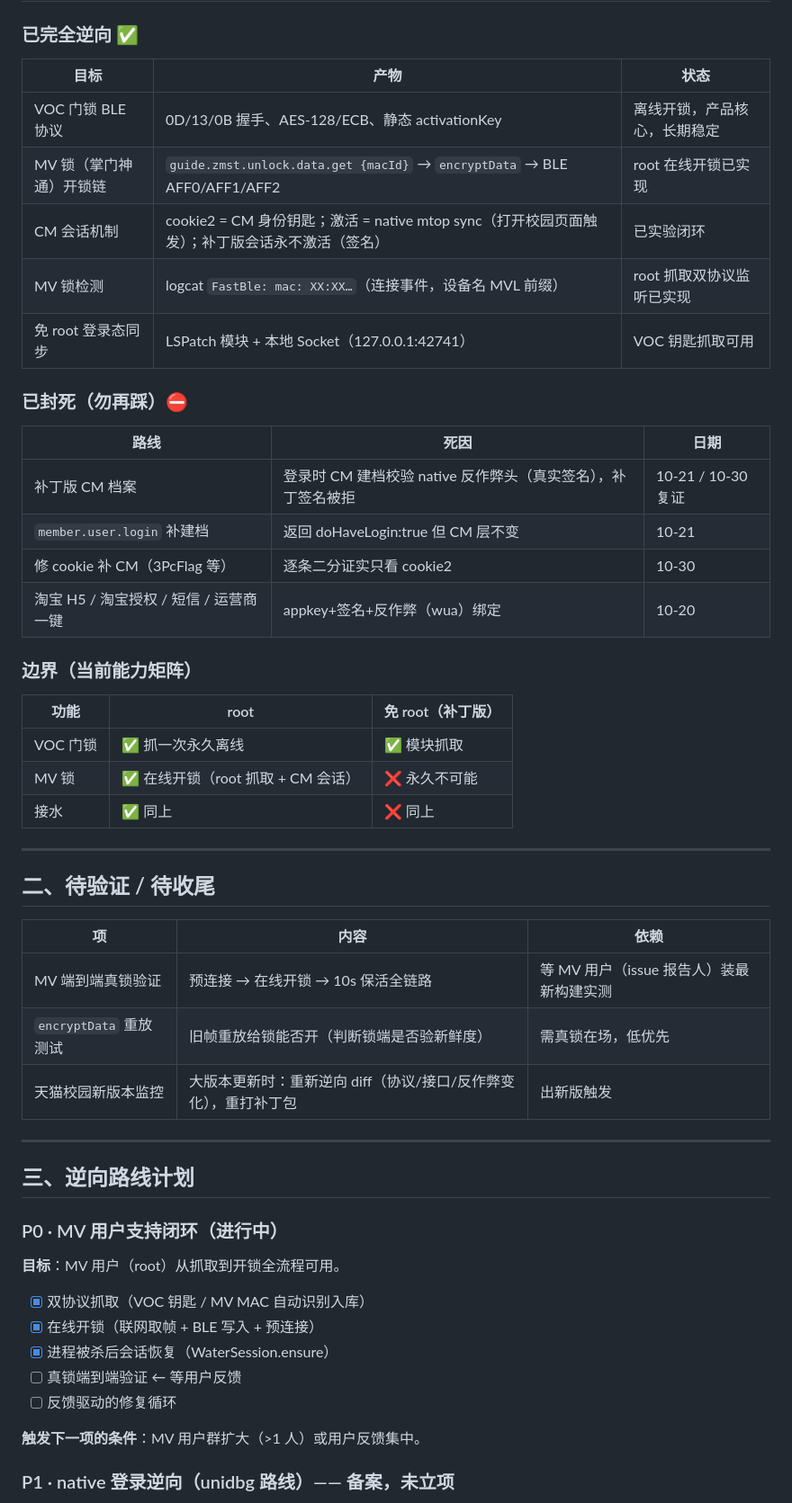
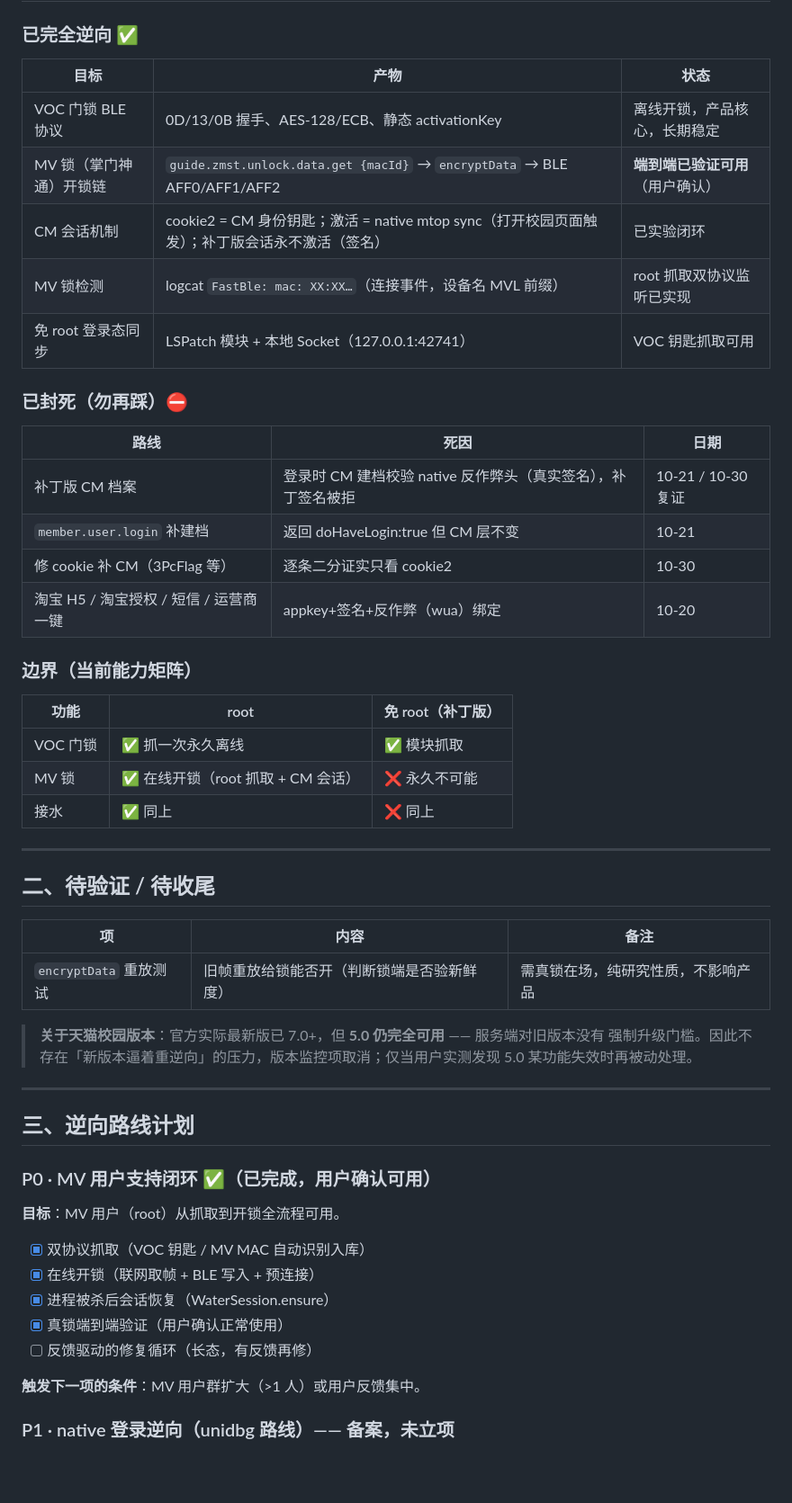
Before and after one commit to lmc2007/TMallKey, a Markdown page: PLAN-reverse.md, the part around one of its changes. Shown at 90% size. Rendered like a GitHub page; blank space fills up the shorter version.

Commit message:
docs: PLAN-reverse 更新 —— MV 闭环完成（用户确认），取消版本监控（7.0+ 时代 5.0 仍可用）

```diff
--- a/PLAN-reverse.md
+++ b/PLAN-reverse.md
@@ -10,54 +10,56 @@
 
 ### 已完全逆向 ✅
 
-| 目标 | 产物 | 状态 |
-|---|---|---|
-| VOC 门锁 BLE 协议 | 0D/13/0B 握手、AES-128/ECB、静态 activationKey | 离线开锁，产品核心，长期稳定 |
-| MV 锁（掌门神通）开锁链 | `guide.zmst.unlock.data.get {macId}` → `encryptData` → BLE AFF0/AFF1/AFF2 | root 在线开锁已实现 |
-| CM 会话机制 | cookie2 = CM 身份钥匙；激活 = native mtop sync（打开校园页面触发）；补丁版会话永不激活（签名） | 已实验闭环 |
-| MV 锁检测 | logcat `FastBle: mac: XX:XX…`（连接事件，设备名 MVL 前缀） | root 抓取双协议监听已实现 |
-| 免 root 登录态同步 | LSPatch 模块 + 本地 Socket（127.0.0.1:42741） | VOC 钥匙抓取可用 |
+| 目标            | 产物                                                                        | 状态              |
+| ------------- | ------------------------------------------------------------------------- | --------------- |
+| VOC 门锁 BLE 协议 | 0D/13/0B 握手、AES-128/ECB、静态 activationKey                                  | 离线开锁，产品核心，长期稳定  |
+| MV 锁（掌门神通）开锁链 | `guide.zmst.unlock.data.get {macId}` → `encryptData` → BLE AFF0/AFF1/AFF2 | **端到端已验证可用**（用户确认） |
+| CM 会话机制       | cookie2 = CM 身份钥匙；激活 = native mtop sync（打开校园页面触发）；补丁版会话永不激活（签名）           | 已实验闭环           |
+| MV 锁检测        | logcat `FastBle: mac: XX:XX…`（连接事件，设备名 MVL 前缀）                            | root 抓取双协议监听已实现 |
+| 免 root 登录态同步  | LSPatch 模块 + 本地 Socket（127.0.0.1:42741）                                   | VOC 钥匙抓取可用      |
 
 ### 已封死（勿再踩）⛔
 
-| 路线 | 死因 | 日期 |
-|---|---|---|
-| 补丁版 CM 档案 | 登录时 CM 建档校验 native 反作弊头（真实签名），补丁签名被拒 | 10-21 / 10-30 复证 |
-| `member.user.login` 补建档 | 返回 doHaveLogin:true 但 CM 层不变 | 10-21 |
-| 修 cookie 补 CM（3PcFlag 等） | 逐条二分证实只看 cookie2 | 10-30 |
-| 淘宝 H5 / 淘宝授权 / 短信 / 运营商一键 | appkey+签名+反作弊（wua）绑定 | 10-20 |
+| 路线                        | 死因                                   | 日期               |
+| ------------------------- | ------------------------------------ | ---------------- |
+| 补丁版 CM 档案                 | 登录时 CM 建档校验 native 反作弊头（真实签名），补丁签名被拒 | 10-21 / 10-30 复证 |
+| `member.user.login` 补建档   | 返回 doHaveLogin:true 但 CM 层不变         | 10-21            |
+| 修 cookie 补 CM（3PcFlag 等）  | 逐条二分证实只看 cookie2                     | 10-30            |
+| 淘宝 H5 / 淘宝授权 / 短信 / 运营商一键 | appkey+签名+反作弊（wua）绑定                 | 10-20            |
 
 ### 边界（当前能力矩阵）
 
-| 功能 | root | 免 root（补丁版） |
-|---|---|---|
-| VOC 门锁 | ✅ 抓一次永久离线 | ✅ 模块抓取 |
-| MV 锁 | ✅ 在线开锁（root 抓取 + CM 会话） | ❌ 永久不可能 |
-| 接水 | ✅ 同上 | ❌ 同上 |
+| 功能     | root                    | 免 root（补丁版） |
+| ------ | ----------------------- | ----------- |
+| VOC 门锁 | ✅ 抓一次永久离线               | ✅ 模块抓取      |
+| MV 锁   | ✅ 在线开锁（root 抓取 + CM 会话） | ❌ 永久不可能     |
+| 接水     | ✅ 同上                    | ❌ 同上        |
 
 ---
 
 ## 二、待验证 / 待收尾
 
-| 项 | 内容 | 依赖 |
-|---|---|---|
-| MV 端到端真锁验证 | 预连接 → 在线开锁 → 10s 保活全链路 | 等 MV 用户（issue 报告人）装最新构建实测 |
-| `encryptData` 重放测试 | 旧帧重放给锁能否开（判断锁端是否验新鲜度） | 需真锁在场，低优先 |
-| 天猫校园新版本监控 | 大版本更新时：重新逆向 diff（协议/接口/反作弊变化），重打补丁包 | 出新版触发 |
+| 项                  | 内容                    | 备注                |
+| ------------------ | --------------------- | ----------------- |
+| `encryptData` 重放测试 | 旧帧重放给锁能否开（判断锁端是否验新鲜度） | 需真锁在场，纯研究性质，不影响产品 |
+
+> **关于天猫校园版本**：官方实际最新版已 7.0+，但 **5.0 仍完全可用** —— 服务端对旧版本没有
+> 强制升级门槛。因此不存在「新版本逼着重逆向」的压力，版本监控项取消；仅当用户实测发现
+> 5.0 某功能失效时再被动处理。
 
 ---
 
 ## 三、逆向路线计划
 
-### P0 · MV 用户支持闭环（进行中）
+### P0 · MV 用户支持闭环 ✅（已完成，用户确认可用）
 
 **目标**：MV 用户（root）从抓取到开锁全流程可用。
 
 - [x] 双协议抓取（VOC 钥匙 / MV MAC 自动识别入库）
 - [x] 在线开锁（联网取帧 + BLE 写入 + 预连接）
 - [x] 进程被杀后会话恢复（WaterSession.ensure）
-- [ ] 真锁端到端验证 ← 等用户反馈
-- [ ] 反馈驱动的修复循环
+- [x] 真锁端到端验证（用户确认正常使用）
+- [ ] 反馈驱动的修复循环（长态，有反馈再修）
 
 **触发下一项的条件**：MV 用户群扩大（>1 人）或用户反馈集中。
 
```
Also changed, not shown: other parts of PLAN-reverse.md (+11 -10 lines).
